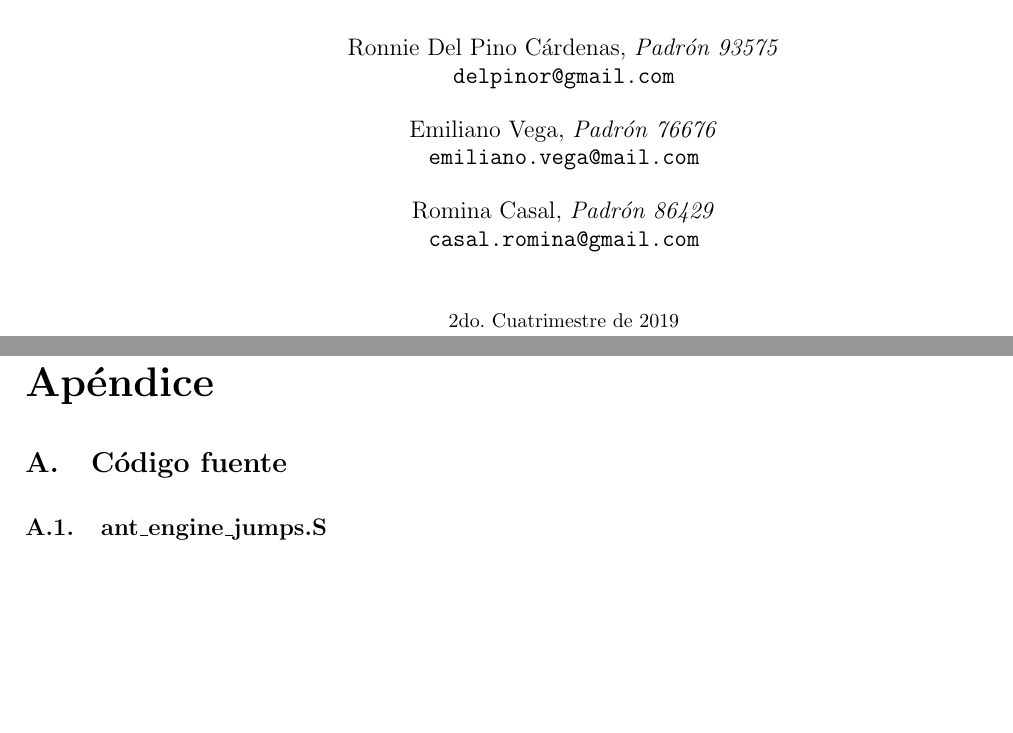
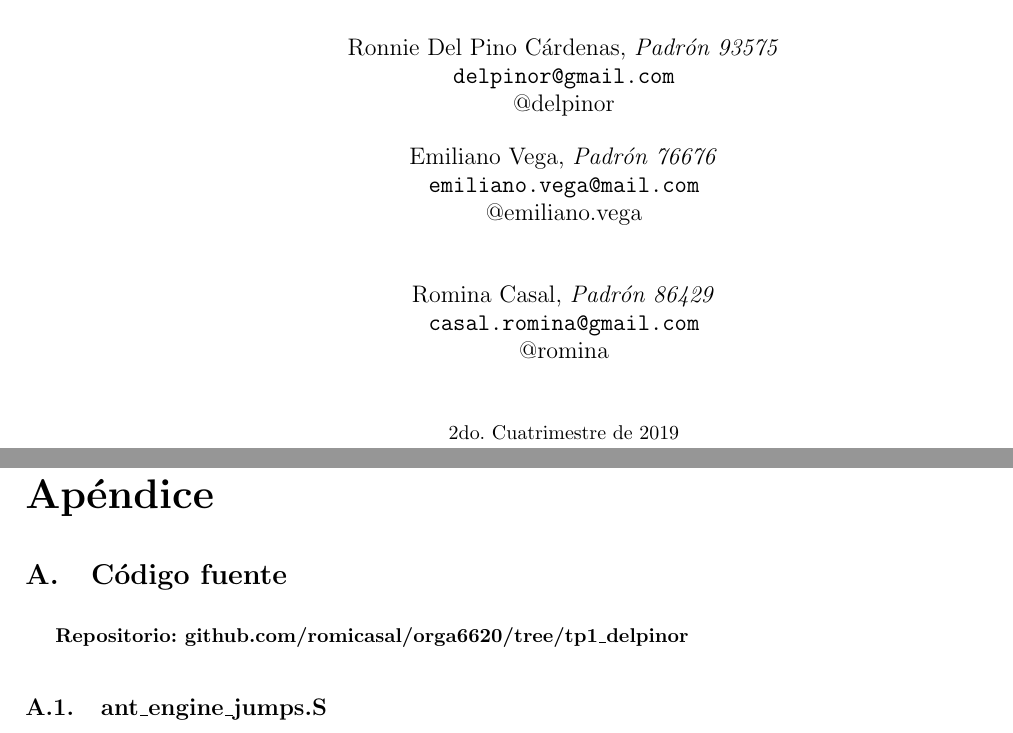
Before and after one commit to romicasal/orga6620, a LaTeX paper (tp1/informe.tex): two parts of pages 1 and 8 of 16, joined at a grey line, cut so that both start at the same text, the shorter picture padded with empty space. Compiled offline with pdfLaTeX.

Commit message:
link informe

```diff
--- a/tp1/informe.tex
+++ b/tp1/informe.tex
@@ -36,12 +36,16 @@
 \author{ \\
          Ronnie Del Pino Cárdenas, \textit{Padrón 93575} \\
           \texttt{ delpinor@gmail.com }       \\
+          @delpinor \\
 		  [2.5ex]
          Emiliano Vega, \textit{Padrón 76676}     \\
-          \texttt{emiliano.vega@mail.com}                      \\
+          \texttt{emiliano.vega@mail.com}   \\
+          @emiliano.vega   \\                 \\
 		  [2.5ex]
 	 Romina Casal, \textit{Padrón 86429} \\
-          \texttt{casal.romina@gmail.com}                      \\
+          \texttt{casal.romina@gmail.com} \\
+          @romina
+                               \\
 		  [2.5ex]
 		 \\
          \normalsize{2do. Cuatrimestre de 2019}            \\
@@ -248,6 +252,9 @@ Suponemos que se están dando dos situaciones. Por un lado, que el código assem
 
 \normalsize
 \section{Código fuente}\label{sec:codigofuente}
+
+\textbf{Repositorio: github.com/romicasal/orga6620/tree/tp1\_delpinor}
+
 \subsection{ant\_engine\_jumps.S}
 \begin{lstlisting}
 #include <regdef.h>
```
Also changed, not shown: tp1/informe.pdf (added), tp1/informe.tex (17 more changed lines).
